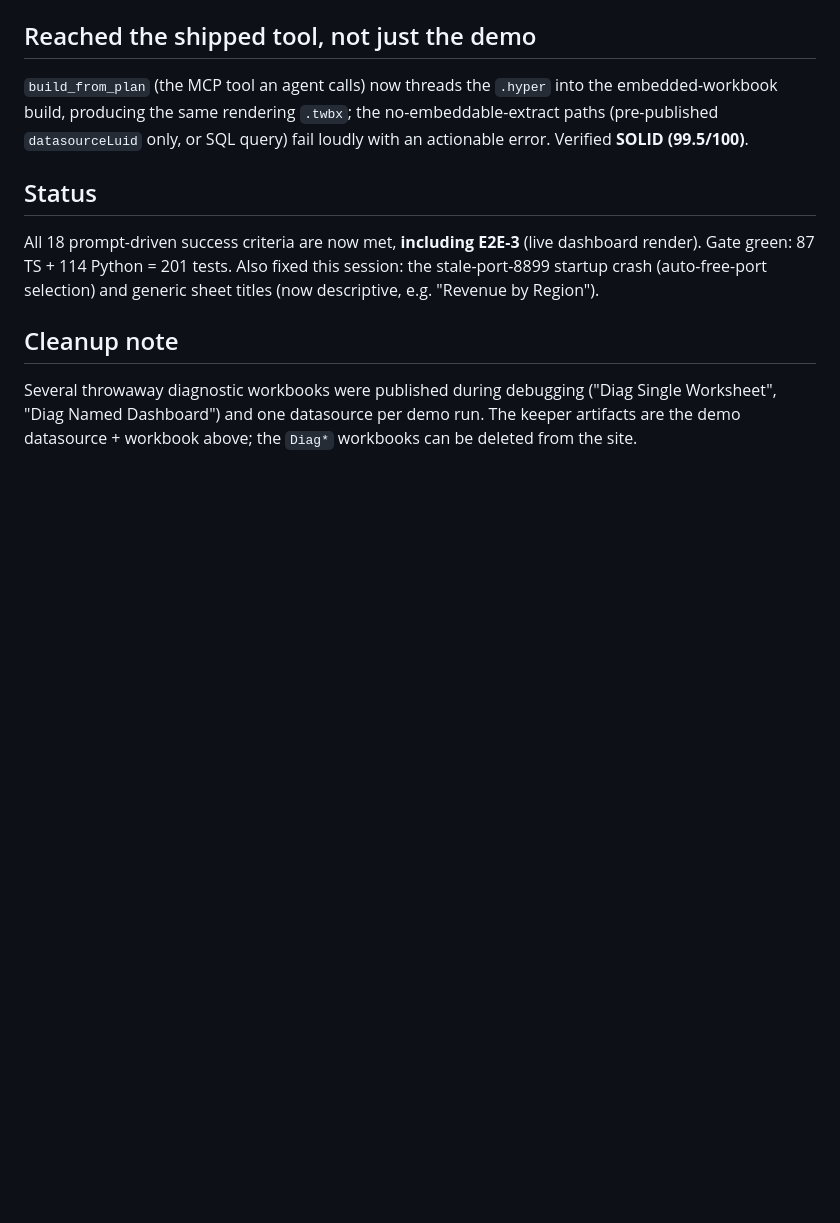
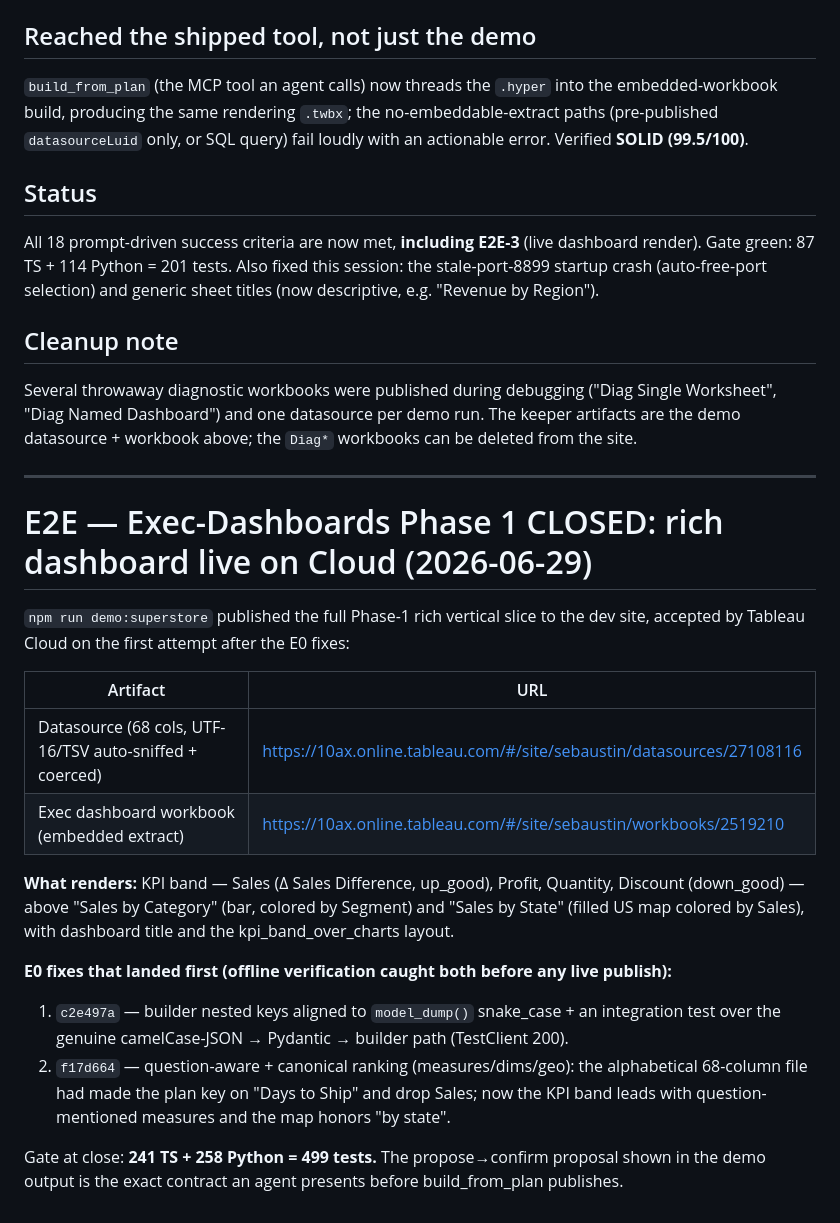
Before and after one commit to SebAustin/tableau-mcp-publish, a Markdown page: ACCEPTANCE.md, the part around the change. GitHub-like rendering; blank space fills up the shorter version.

Commit message:
docs(acceptance): exec-dashboards Phase 1 closed — rich dashboard live on Cloud
Co-Authored-By: Claude Opus 4.8 <noreply@anthropic.com>

```diff
--- a/ACCEPTANCE.md
+++ b/ACCEPTANCE.md
@@ -320,3 +320,29 @@ Gate green: 87 TS + 114 Python = 201 tests. Also fixed this session: the stale-p
 Several throwaway diagnostic workbooks were published during debugging ("Diag Single Worksheet",
 "Diag Named Dashboard") and one datasource per demo run. The keeper artifacts are the demo datasource +
 workbook above; the `Diag*` workbooks can be deleted from the site.
+
+---
+
+# E2E — Exec-Dashboards Phase 1 CLOSED: rich dashboard live on Cloud (2026-06-29)
+
+`npm run demo:superstore` published the full Phase-1 rich vertical slice to the dev site,
+accepted by Tableau Cloud on the first attempt after the E0 fixes:
+
+| Artifact | URL |
+|---|---|
+| Datasource (68 cols, UTF-16/TSV auto-sniffed + coerced) | https://10ax.online.tableau.com/#/site/sebaustin/datasources/27108116 |
+| Exec dashboard workbook (embedded extract) | https://10ax.online.tableau.com/#/site/sebaustin/workbooks/2519210 |
+
+**What renders:** KPI band — Sales (Δ Sales Difference, up_good), Profit, Quantity, Discount
+(down_good) — above "Sales by Category" (bar, colored by Segment) and "Sales by State"
+(filled US map colored by Sales), with dashboard title and the kpi_band_over_charts layout.
+
+**E0 fixes that landed first (offline verification caught both before any live publish):**
+1. `c2e497a` — builder nested keys aligned to `model_dump()` snake_case + an integration
+   test over the genuine camelCase-JSON → Pydantic → builder path (TestClient 200).
+2. `f17d664` — question-aware + canonical ranking (measures/dims/geo): the alphabetical
+   68-column file had made the plan key on "Days to Ship" and drop Sales; now the KPI band
+   leads with question-mentioned measures and the map honors "by state".
+
+Gate at close: **241 TS + 258 Python = 499 tests.** The propose→confirm proposal shown in the
+demo output is the exact contract an agent presents before build_from_plan publishes.
```
